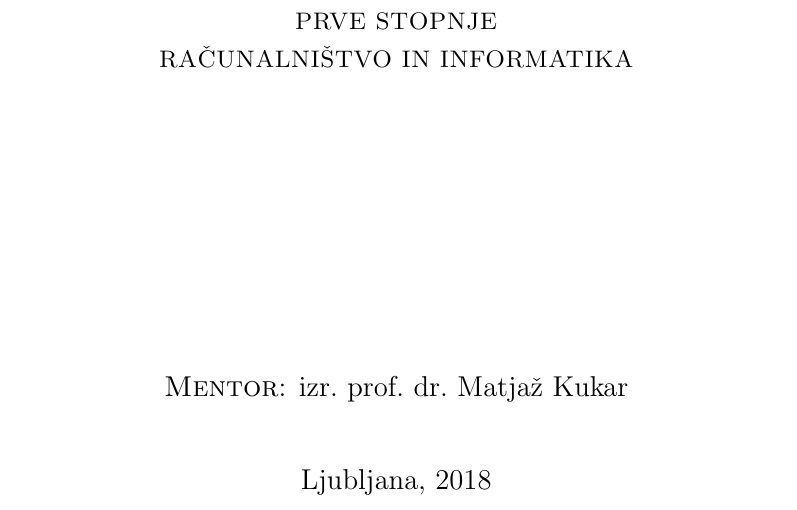
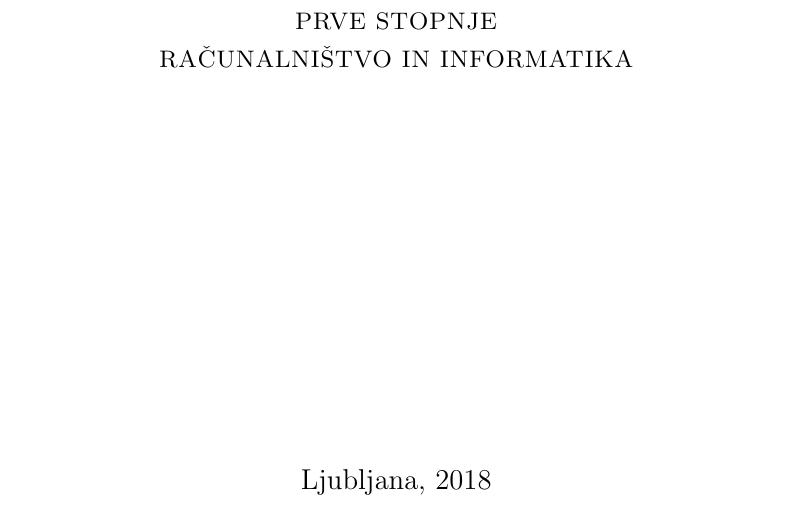
Before and after one commit to arruw/diploma-latex, a LaTeX book (cover.tex): part of the page, cut so that both start at the same text. Compiled offline with pdfLaTeX.

Commit message:
Popravek platnice

```diff
--- a/cover.tex
+++ b/cover.tex
@@ -174,7 +174,6 @@
     {\vskip 3em \textsc{DIPLOMSKO DELO\\[5mm]
     UNIVERZITETNI ŠTUDIJSKI PROGRAM\\ PRVE STOPNJE\\ RAČUNALNIŠTVO IN INFORMATIKA}\par}
     \vfill\null%
-    {\large \textsc{Mentor}: izr.\ prof.\ dr.\ Matjaž Kukar\par}%
     {\vskip 2em \large Ljubljana, 2018 \par}%
 \end{center}
 
```
Also changed, not shown: cover.pdf, 1 other file.
